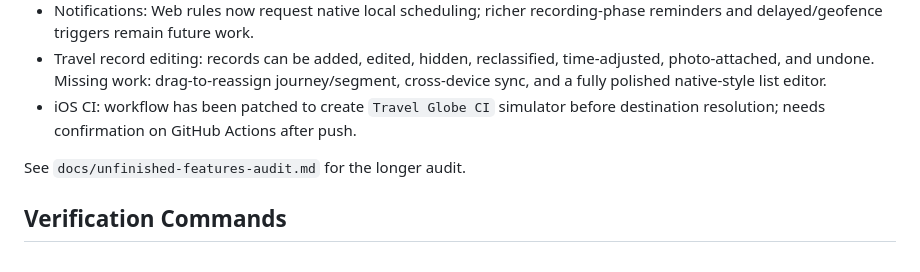
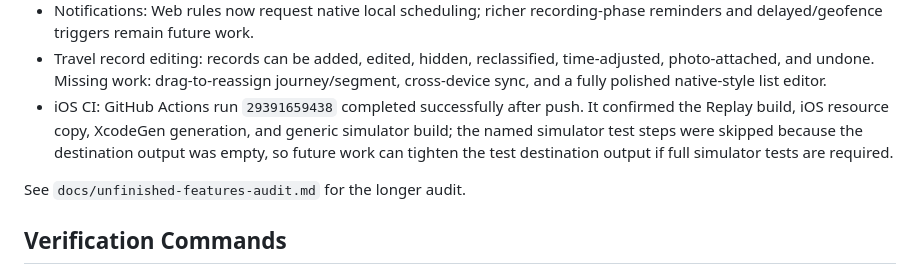
Before and after one commit to alien0077/Travel_Globe, a Markdown page: handoff.md, the part around the change. Rendered like a GitHub page.

```diff
--- a/handoff.md
+++ b/handoff.md
@@ -129,7 +129,7 @@ These items now depend on external data products, post-push validation, or large
 - Photo matching and journal media: PhotoKit GPS can create `照片打卡`, and Web records can attach/show local photo thumbnails. Missing work: native explicit picker thumbnails, `.travelglobe` binary media packaging, and share/export privacy review UI.
 - Notifications: Web rules now request native local scheduling; richer recording-phase reminders and delayed/geofence triggers remain future work.
 - Travel record editing: records can be added, edited, hidden, reclassified, time-adjusted, photo-attached, and undone. Missing work: drag-to-reassign journey/segment, cross-device sync, and a fully polished native-style list editor.
-- iOS CI: workflow has been patched to create `Travel Globe CI` simulator before destination resolution; needs confirmation on GitHub Actions after push.
+- iOS CI: GitHub Actions run `29391659438` completed successfully after push. It confirmed the Replay build, iOS resource copy, XcodeGen generation, and generic simulator build; the named simulator test steps were skipped because the destination output was empty, so future work can tighten the test destination output if full simulator tests are required.
 
 See `docs/unfinished-features-audit.md` for the longer audit.
 
```
Also changed, not shown: docs/unfinished-features-audit.md (+2 -2 lines).
